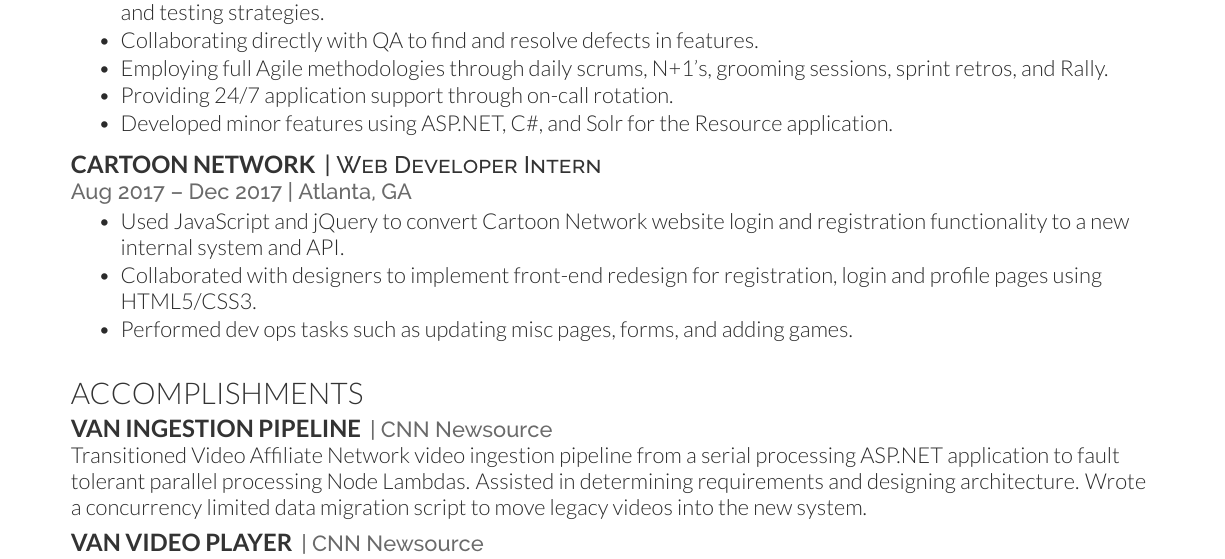
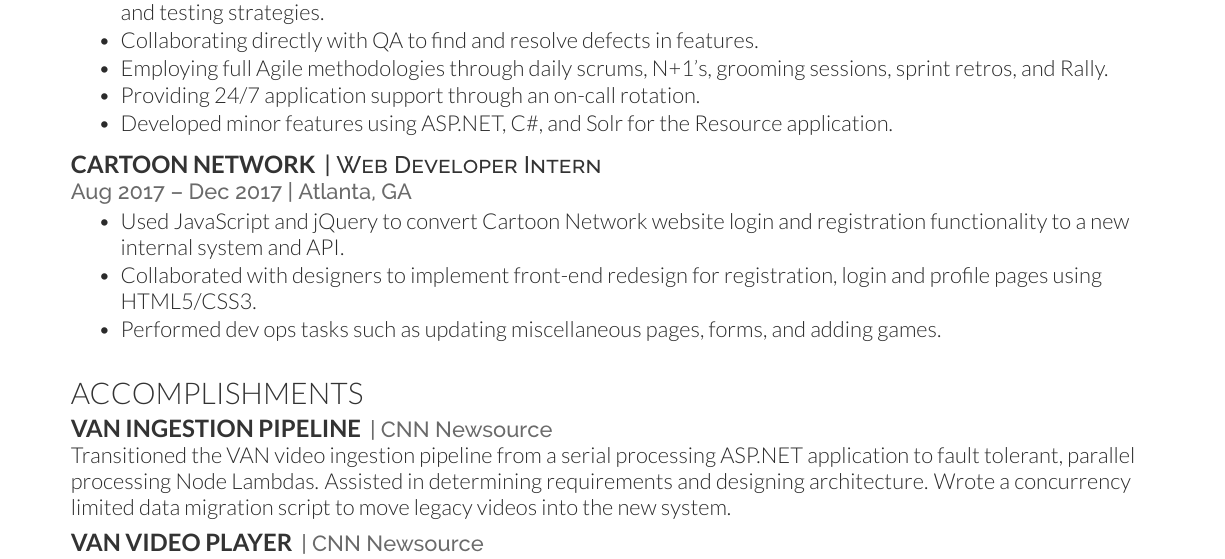
Before and after one commit to ColCross/Resume, a LaTeX CV (main.tex): part of the page, cut so that both start at the same text. The pictures show the PDF file resume.pdf that the author committed with the source.

Commit message:
Minor tweaks

```diff
--- a/main.tex
+++ b/main.tex
@@ -152,7 +152,7 @@
 \item Designing features and requirements alongside technical and functional team members, including architecture and testing strategies.
 \item Collaborating directly with QA to find and resolve defects in features.
 \item Employing full Agile methodologies through daily scrums, N+1's, grooming sessions, sprint retros, and Rally.
-\item Providing 24/7 application support through on-call rotation.
+\item Providing 24/7 application support through an on-call rotation.
 \item Developed minor features using ASP.NET, C\#, and Solr for the Resource application.
 \end{tightemize}
 \sectionsep
@@ -163,7 +163,7 @@
 \begin{tightemize}
 \item Used JavaScript and jQuery to convert Cartoon Network website login and registration functionality to a new internal system and API.
 \item Collaborated with designers to implement front-end redesign for registration, login and profile pages using HTML5/CSS3.
-\item Performed dev ops tasks such as updating misc pages, forms, and adding games.
+\item Performed dev ops tasks such as updating miscellaneous pages, forms, and adding games.
 \end{tightemize}
 \sectionsep
 
@@ -171,7 +171,7 @@
 \section{Accomplishments}
 \runsubsection{VAN Ingestion Pipeline}
 \location{| CNN Newsource}
-Transitioned Video Affiliate Network video ingestion pipeline from a serial processing ASP.NET application to fault tolerant parallel processing Node Lambdas. Assisted in determining requirements and designing architecture. Wrote a concurrency limited data migration script to move legacy videos into the new system.
+Transitioned the VAN video ingestion pipeline from a serial processing ASP.NET application to fault tolerant, parallel processing Node Lambdas. Assisted in determining requirements and designing architecture. Wrote a concurrency limited data migration script to move legacy videos into the new system.
 \sectionsep
 
 \runsubsection{VAN Video Player}
```
Also changed, not shown: resume.pdf.
